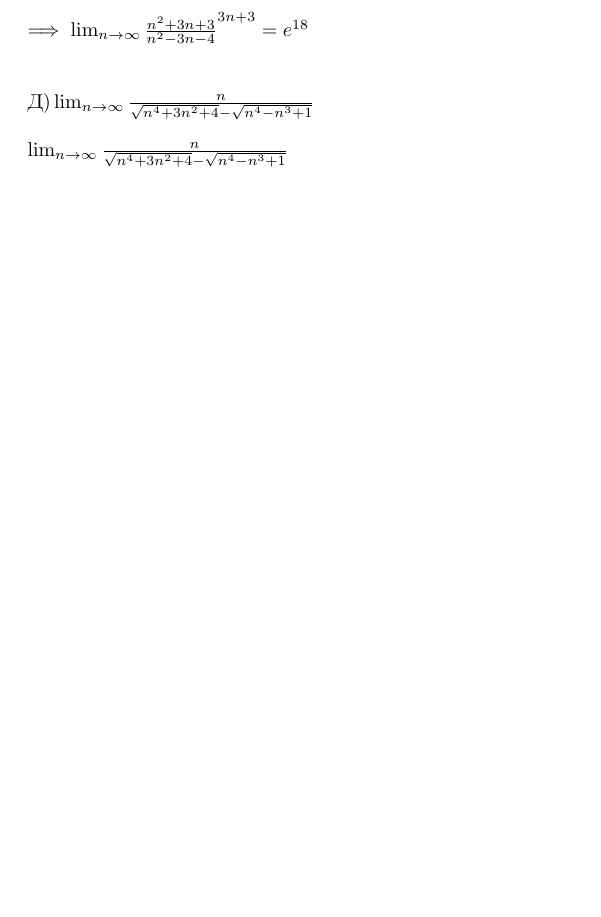
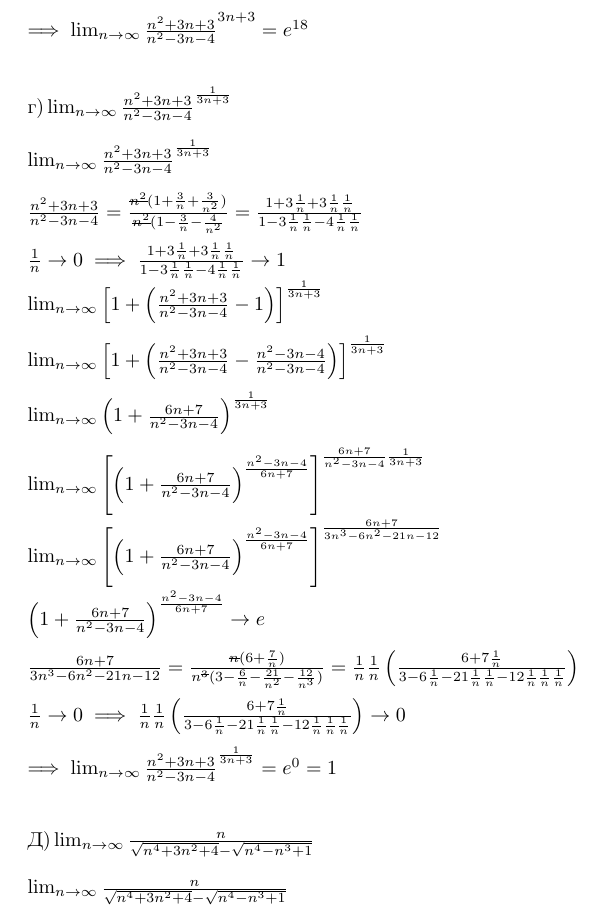
Before and after one commit to NoHomey/mathematics, a LaTeX document (differential-and-integral-calculus/lim.tex): part of page 2 of 2 before the commit and part of page 2 of 3 after it, cut so that both start at the same text, the shorter picture padded with empty space. Compiled offline with pdfLaTeX.

Commit message:
only one lim left

```diff
--- a/differential-and-integral-calculus/lim.tex
+++ b/differential-and-integral-calculus/lim.tex
@@ -56,6 +56,33 @@
         \implies \lim_{n \to \infty} \frac{n^2 + 3n + 3}{n^2 - 3n -4}^{3n + 3} = e^{18}\\
         \\
         \\
+        \text{г)} \lim_{n \to \infty} \frac{n^2 + 3n + 3}{n^2 - 3n -4}^{\frac{1}{3n + 3}}\\
+        \\
+        \lim_{n \to \infty} \frac{n^2 + 3n + 3}{n^2 - 3n -4}^{\frac{1}{3n + 3}}\\
+        \\
+        \frac{n^2 + 3n + 3}{n^2 - 3n -4} = \frac{\stkout{n^2}(1 + \frac{3}{n} + \frac{3}{n^2})}{\stkout{n^2}(1 - \frac{3}{n} - \frac{4}{n^2}} = \frac{1 + 3\frac{1}{n} + 3\frac{1}{n}\frac{1}{n}}{1 - 3\frac{1}{n}\frac{1}{n} - 4\frac{1}{n}\frac{1}{n}}\\
+        \\
+        \frac{1}{n} \to 0 \implies \frac{1 + 3\frac{1}{n} + 3\frac{1}{n}\frac{1}{n}}{1 - 3\frac{1}{n}\frac{1}{n} - 4\frac{1}{n}\frac{1}{n}} \to 1
+        \\
+        \lim_{n \to \infty} \left[1 + \left(\frac{n^2 + 3n + 3}{n^2 - 3n -4} - 1\right)\right]^{\frac{1}{3n + 3}}\\
+        \\
+        \lim_{n \to \infty} \left[1 + \left(\frac{n^2 + 3n + 3}{n^2 - 3n -4} - \frac{n^2 - 3n -4}{n^2 - 3n -4}\right)\right]^{\frac{1}{3n + 3}}\\
+        \\
+        \lim_{n \to \infty} \left(1 + \frac{6n + 7}{n^2 - 3n -4}\right)^{\frac{1}{3n + 3}}\\
+        \\
+        \lim_{n \to \infty} \left[\left(1 + \frac{6n + 7}{n^2 - 3n -4}\right)^{\frac{n^2 - 3n -4}{6n + 7}}\right]^{\frac{6n + 7}{n^2 - 3n -4}{\frac{1}{3n + 3}}}\\
+        \\
+        \lim_{n \to \infty} \left[\left(1 + \frac{6n + 7}{n^2 - 3n -4}\right)^{\frac{n^2 - 3n -4}{6n + 7}}\right]^{\frac{6n + 7}{3n^3 - 6n^2 - 21n - 12}}\\
+        \\
+        \left(1 + \frac{6n + 7}{n^2 - 3n -4}\right)^{\frac{n^2 - 3n -4}{6n + 7}} \to e\\
+        \\
+        \frac{6n + 7}{3n^3 - 6n^2 - 21n - 12} = \frac{\stkout{n}(6 + \frac{7}{n})}{n^{\stkout{3}}(3 - \frac{6}{n} - \frac{21}{n^2} - \frac{12}{n^3})} = \frac{1}{n}\frac{1}{n}\left(\frac{6 + 7\frac{1}{n}}{3 - 6\frac{1}{n} - 21\frac{1}{n}\frac{1}{n} - 12\frac{1}{n}\frac{1}{n}\frac{1}{n}}\right)\\
+        \\
+        \frac{1}{n} \to 0 \implies \frac{1}{n}\frac{1}{n}\left(\frac{6 + 7\frac{1}{n}}{3 - 6\frac{1}{n} - 21\frac{1}{n}\frac{1}{n} - 12\frac{1}{n}\frac{1}{n}\frac{1}{n}}\right) \to 0\\
+        \\
+        \implies \lim_{n \to \infty} \frac{n^2 + 3n + 3}{n^2 - 3n -4}^{\frac{1}{3n + 3}} = e^{0} = 1\\
+        \\
+        \\
         \text{Д)} \lim_{n \to \infty} \frac{n}{\sqrt{n^4 + 3n^2 + 4} - \sqrt{n^4 - n^3 + 1}}\\
         \\
         \lim_{n \to \infty} \frac{n}{\sqrt{n^4 + 3n^2 + 4} - \sqrt{n^4 - n^3 + 1}}\\
```
Also changed, not shown: differential-and-integral-calculus/lim.pdf.
